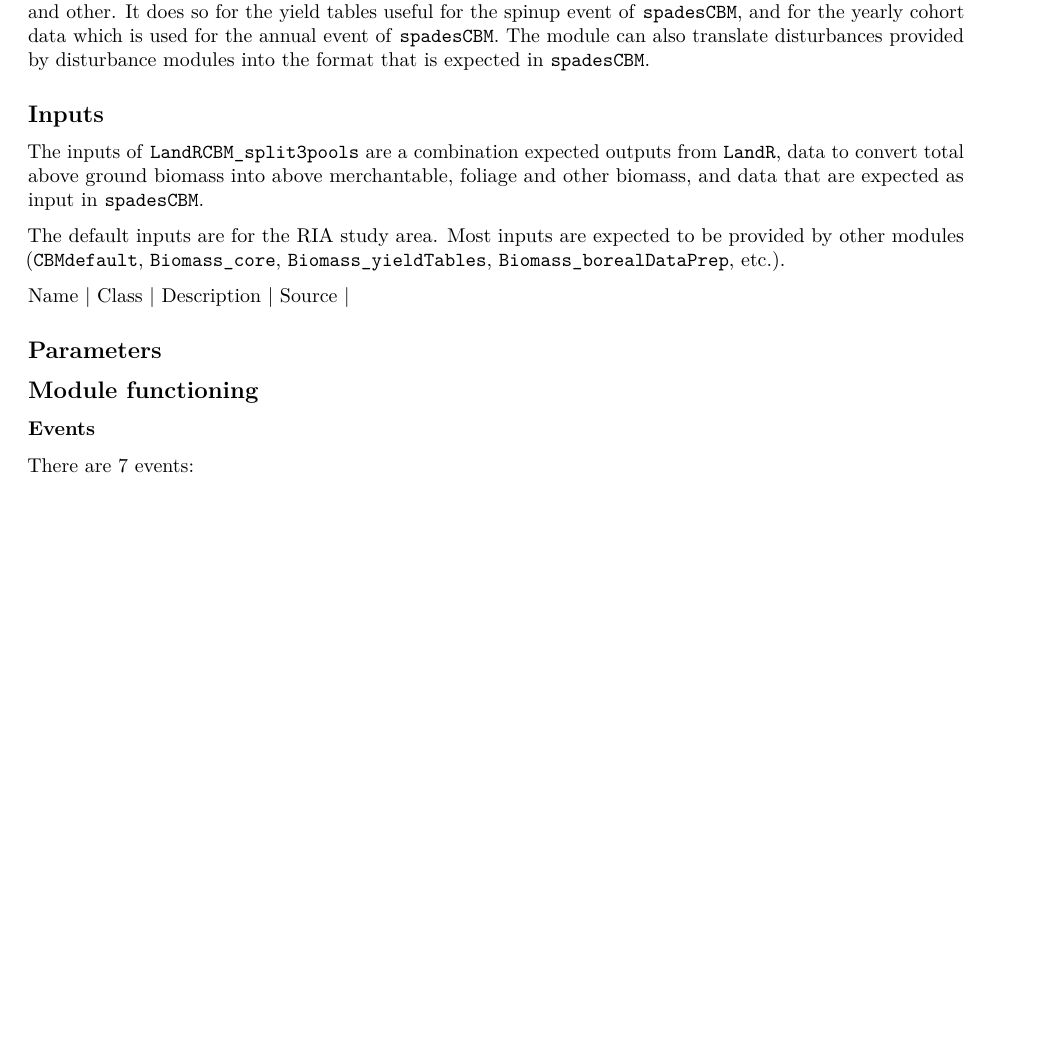
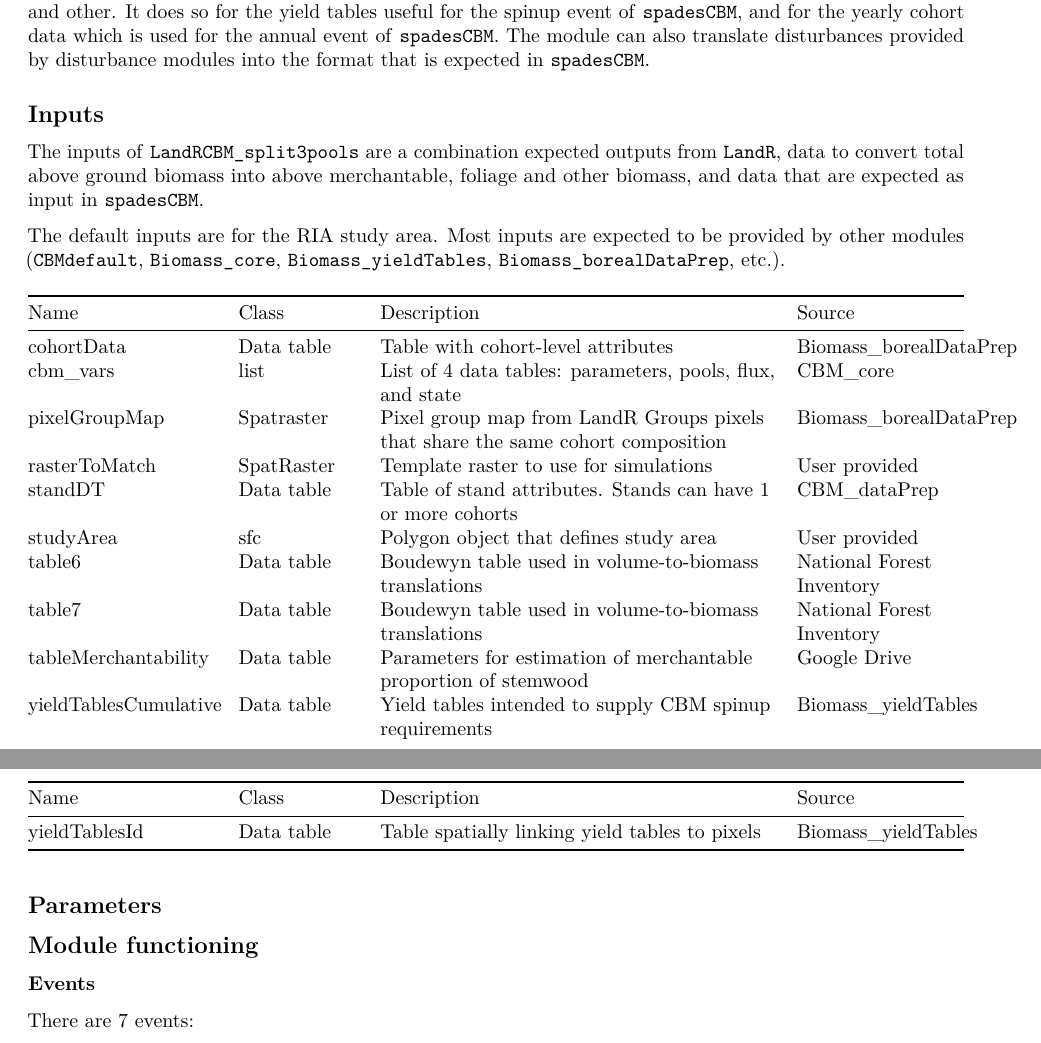
Before and after one commit to PredictiveEcology/LandRCBM_split3pools, an R Markdown document (LandRCBM_split3pools.Rmd): part of page 1 of 2 before the commit and two parts of pages 1 and 2 of 3 after it, the two joined at a grey line, cut so that both start at the same text, the shorter picture padded with empty space. Rendered offline with R 4.5, knitr and Pandoc, then LaTeX, with nearby package versions.

Commit message:
Rmd: inputs and outputs tables filled

```diff
--- a/LandRCBM_split3pools.Rmd
+++ b/LandRCBM_split3pools.Rmd
@@ -27,7 +27,18 @@ The inputs of `LandRCBM_split3pools` are a combination expected outputs from `La
 The default inputs are for the RIA study area. Most inputs are expected to be provided by other modules (`CBMdefault`, `Biomass_core`, `Biomass_yieldTables`, `Biomass_borealDataPrep`, etc.).
 
 | Name              | Class      | Description                            | Source          |
-
+|-------------------|------------|----------------------------------------|-----------------|
+| cohortData        | Data table | Table with cohort-level attributes     | Biomass_borealDataPrep |
+| cbm_vars          | list       | List of 4 data tables: parameters, pools, flux, and state | CBM_core |
+| pixelGroupMap     | Spatraster | Pixel group map from LandR Groups pixels that share the same cohort composition | Biomass_borealDataPrep |
+| rasterToMatch     | SpatRaster | Template raster to use for simulations | User provided   |
+| standDT           | Data table | Table of stand attributes. Stands can have 1 or more cohorts | CBM_dataPrep |
+| studyArea         | sfc        | Polygon object that defines study area | User provided   |
+| table6            | Data table | Boudewyn table used in volume-to-biomass translations | [National Forest Inventory](https://nfi.nfis.org/resources/biomass_models/appendix2_table6.csv)|
+| table7            | Data table | Boudewyn table used in volume-to-biomass translations | [National Forest Inventory](https://nfi.nfis.org/resources/biomass_models/appendix2_table7.csv)|
+| tableMerchantability | Data table | Parameters for estimation of merchantable proportion of stemwood | [Google Drive](https://drive.google.com/file/d/1wa2QMd7Eo-bPpfigchdpPPPxo7NVpPiC/view?usp=drive_link) |
+| yieldTablesCumulative | Data table | Yield tables intended to supply CBM spinup requirements | Biomass_yieldTables |
+| yieldTablesId     | Data table | Table spatially linking yield tables to pixels | Biomass_yieldTables |
 
 ## Parameters
 
```
Also changed, not shown: LandRCBM_split3pools.Rmd (11 more changed lines).
